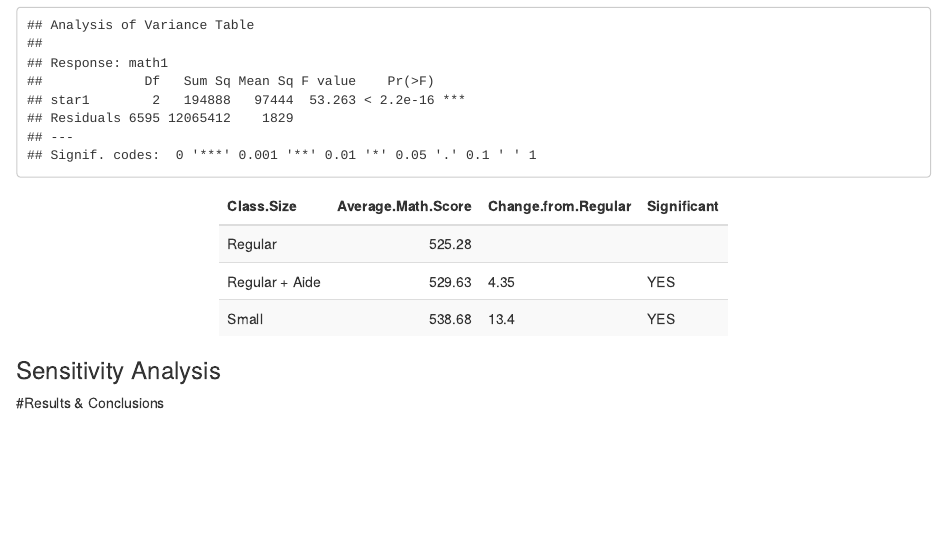
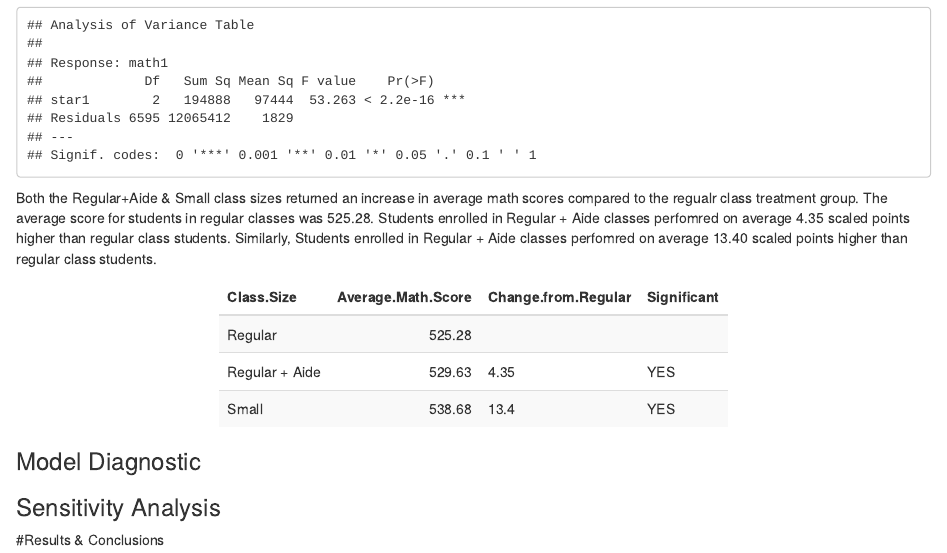
Before and after one commit to connor-james/STA-207, an R Markdown document (Project1 - CR.Rmd): the page in a window 1100 px wide, from 1950 px down. Rendered offline with R 4.5, knitr and Pandoc, with nearby package versions; code that draws random numbers runs with fixed seeds of ours.

Commit message:
model building done

````diff
--- a/Project1 - CR.Rmd
+++ b/Project1 - CR.Rmd
@@ -158,7 +158,7 @@ After fitting the cell means model described above, we found significnat evidenc
 anova1
 ```
 
-
+Both the Regular+Aide & Small class sizes returned an increase in average math scores compared to the regualr class treatment group. The average score for students in regular classes was 525.28. Students enrolled in Regular + Aide classes perfomred on average 4.35 scaled points higher than regular class students. Similarly, Students enrolled in Regular + Aide classes perfomred on average 13.40 scaled points higher than regular class students.
 
 ```{r,fig.width=3, fig.height=2, echo = FALSE}
 effect = (data.frame(reg1$coefficients))
@@ -167,6 +167,8 @@ effect1 = data.frame( "Class Size" = c("Regular", "Regular + Aide","Small"), "Av
 
 kable(effect1) %>% kable_styling(bootstrap_options = "striped", full_width = F)
 ```
+### Model Diagnostic
+
 
 
 ### Sensitivity Analysis
````
